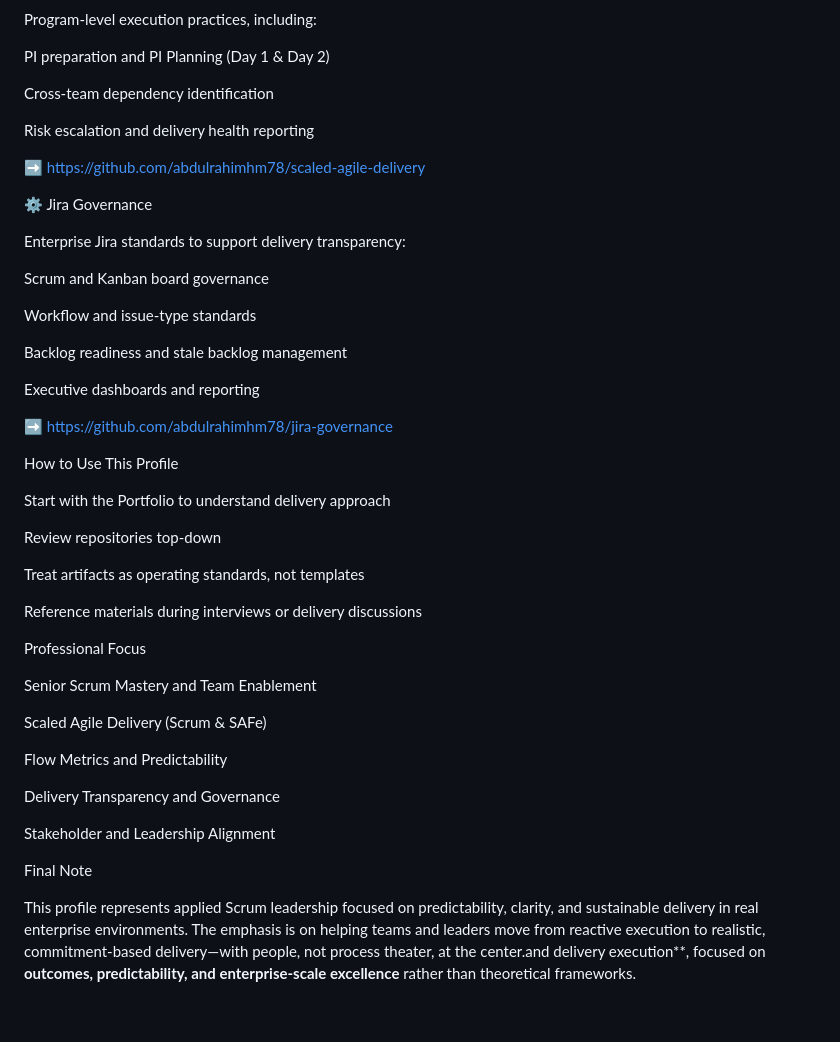
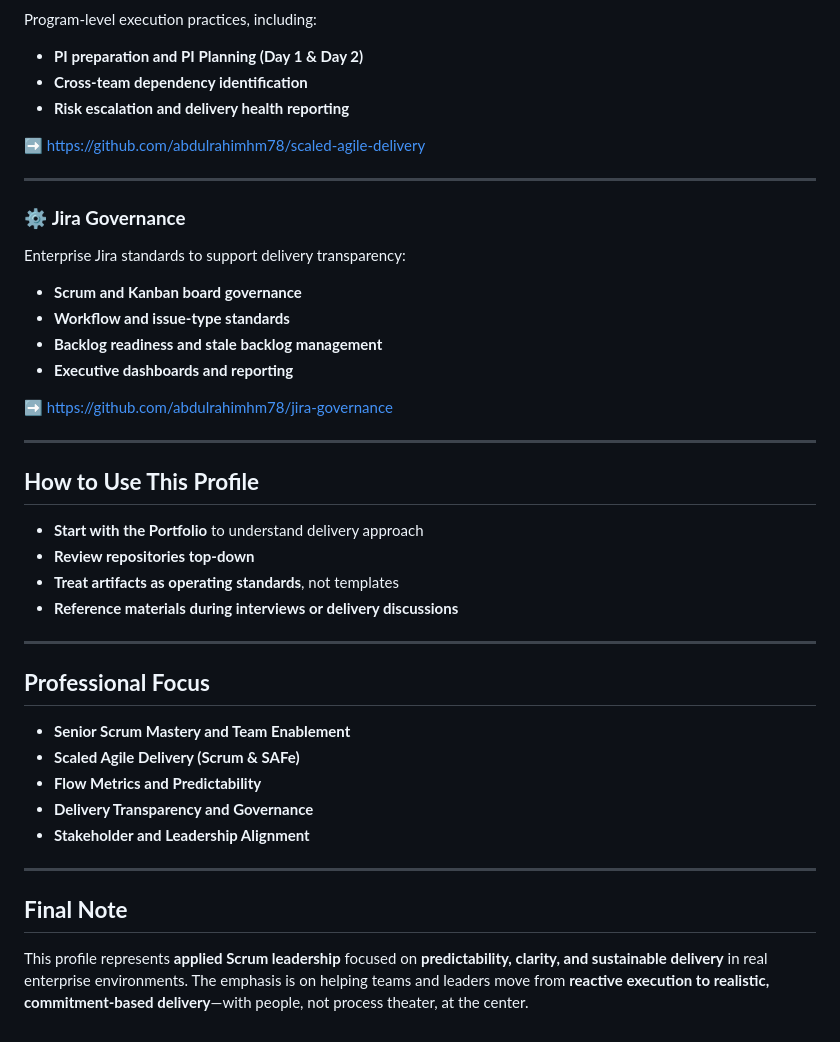
Before and after one commit to abdulrahimhm78/abdulrahimhm78.github.io, a Markdown page: README.md, the part around one of its changes. GitHub-like rendering.

```diff
--- a/README.md
+++ b/README.md
@@ -80,49 +76,44 @@ Common enterprise anti-patterns
 Program-level execution practices, including:
 
-PI preparation and PI Planning (Day 1 & Day 2)
-
-Cross-team dependency identification
-
-Risk escalation and delivery health reporting
+- **PI preparation and PI Planning (Day 1 & Day 2)**
+- **Cross-team dependency identification**
+- **Risk escalation and delivery health reporting**
 
 ➡️ https://github.com/abdulrahimhm78/scaled-agile-delivery
 
-⚙️ Jira Governance
+---
 
+### ⚙️ **Jira Governance**
 Enterprise Jira standards to support delivery transparency:
 
-Scrum and Kanban board governance
-
-Workflow and issue-type standards
-
-Backlog readiness and stale backlog management
-
-Executive dashboards and reporting
+- **Scrum and Kanban board governance**
+- **Workflow and issue-type standards**
+- **Backlog readiness and stale backlog management**
+- **Executive dashboards and reporting**
 
 ➡️ https://github.com/abdulrahimhm78/jira-governance
 
-How to Use This Profile
+---
 
-Start with the Portfolio to understand delivery approach
+## **How to Use This Profile**
 
-Review repositories top-down
+- **Start with the Portfolio** to understand delivery approach
+- **Review repositories top-down**
+- **Treat artifacts as operating standards**, not templates
+- **Reference materials during interviews or delivery discussions**
 
-Treat artifacts as operating standards, not templates
+---
 
-Reference materials during interviews or delivery discussions
+## **Professional Focus**
 
-Professional Focus
+- **Senior Scrum Mastery and Team Enablement**
+- **Scaled Agile Delivery (Scrum & SAFe)**
+- **Flow Metrics and Predictability**
+- **Delivery Transparency and Governance**
+- **Stakeholder and Leadership Alignment**
 
-Senior Scrum Mastery and Team Enablement
+---
 
-Scaled Agile Delivery (Scrum & SAFe)
+## **Final Note**
 
-Flow Metrics and Predictability
-
-Delivery Transparency and Governance
-
-Stakeholder and Leadership Alignment
-
-Final Note
-
-This profile represents applied Scrum leadership focused on predictability, clarity, and sustainable delivery in real enterprise environments. The emphasis is on helping teams and leaders move from reactive execution to realistic, commitment-based delivery—with people, not process theater, at the center.and delivery execution**, focused on **outcomes, predictability, and enterprise-scale excellence** rather than theoretical frameworks.
+This profile represents **applied Scrum leadership** focused on **predictability, clarity, and sustainable delivery** in real enterprise environments. The emphasis is on helping teams and leaders move from **reactive execution to realistic, commitment-based delivery**—with people, not process theater, at the center.
```
Also changed, not shown: other parts of README.md (+42 -46 lines).
